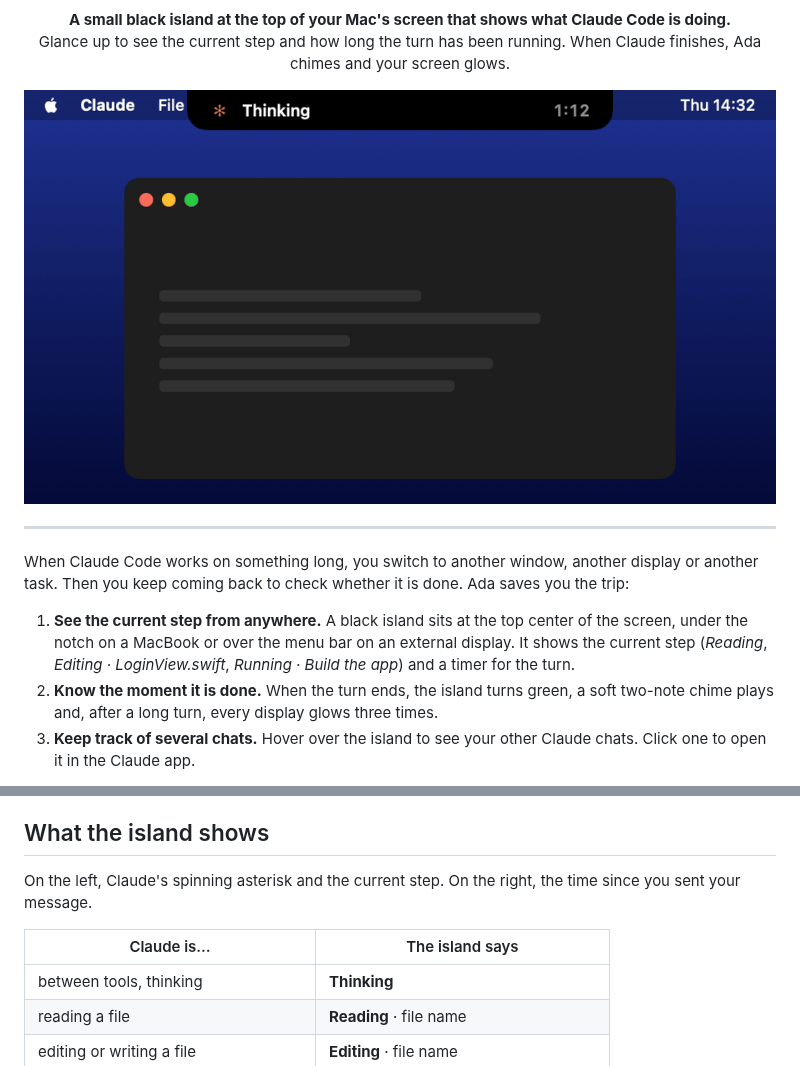
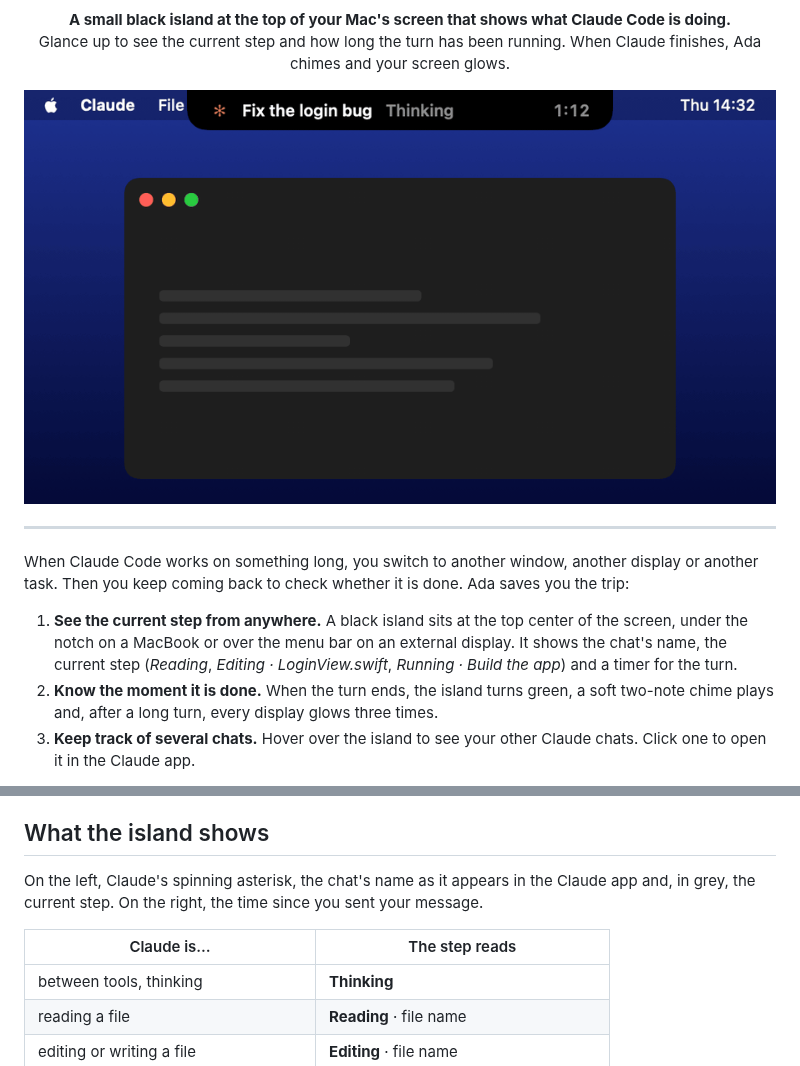
Before and after one commit to serbestonline/Ada, a Markdown page: README.md, 2 parts joined by grey strips. GitHub-like rendering; pictures changed too: assets/work.gif.

Commit message:
Üst satırda da sohbetin adı; yeni açılan sohbetin adı sonradan da bulunur

```diff
--- a/README.md
+++ b/README.md
@@ -17,7 +17,7 @@
 
 When Claude Code works on something long, you switch to another window, another display or another task. Then you keep coming back to check whether it is done. Ada saves you the trip:
 
-1. **See the current step from anywhere.** A black island sits at the top center of the screen, under the notch on a MacBook or over the menu bar on an external display. It shows the current step (*Reading*, *Editing · LoginView.swift*, *Running · Build the app*) and a timer for the turn.
+1. **See the current step from anywhere.** A black island sits at the top center of the screen, under the notch on a MacBook or over the menu bar on an external display. It shows the chat's name, the current step (*Reading*, *Editing · LoginView.swift*, *Running · Build the app*) and a timer for the turn.
 2. **Know the moment it is done.** When the turn ends, the island turns green, a soft two-note chime plays and, after a long turn, every display glows three times.
 3. **Keep track of several chats.** Hover over the island to see your other Claude chats. Click one to open it in the Claude app.
 
@@ -37,9 +37,9 @@ Ada is driven by [Claude Code hooks](https://docs.claude.com/en/docs/claude-code
 
 ## What the island shows
 
-On the left, Claude's spinning asterisk and the current step. On the right, the time since you sent your message.
+On the left, Claude's spinning asterisk, the chat's name as it appears in the Claude app and, in grey, the current step. On the right, the time since you sent your message.
 
-| Claude is… | The island says |
+| Claude is… | The step reads |
 |---|---|
 | between tools, thinking | **Thinking** |
 | reading a file | **Reading** · file name |
```
Also changed, not shown: assets/displays.png, assets/done.gif, assets/hover.gif, 1 other file.
